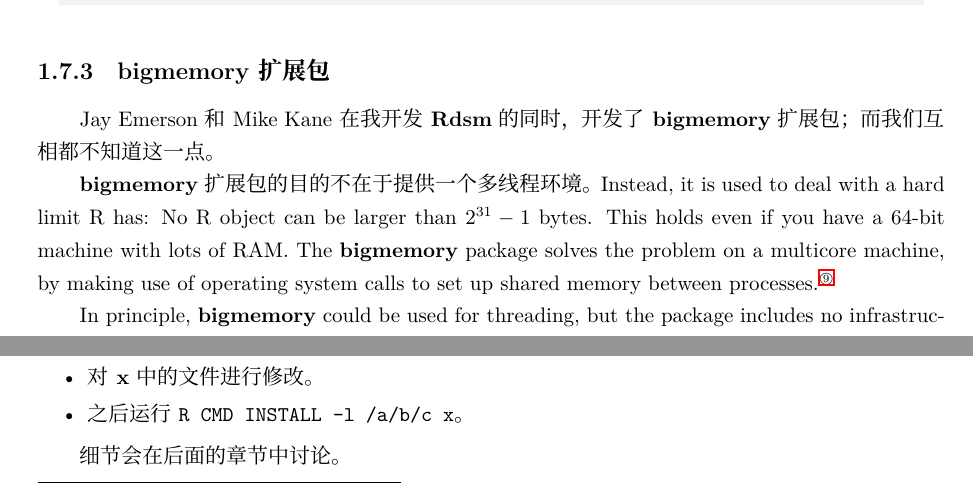
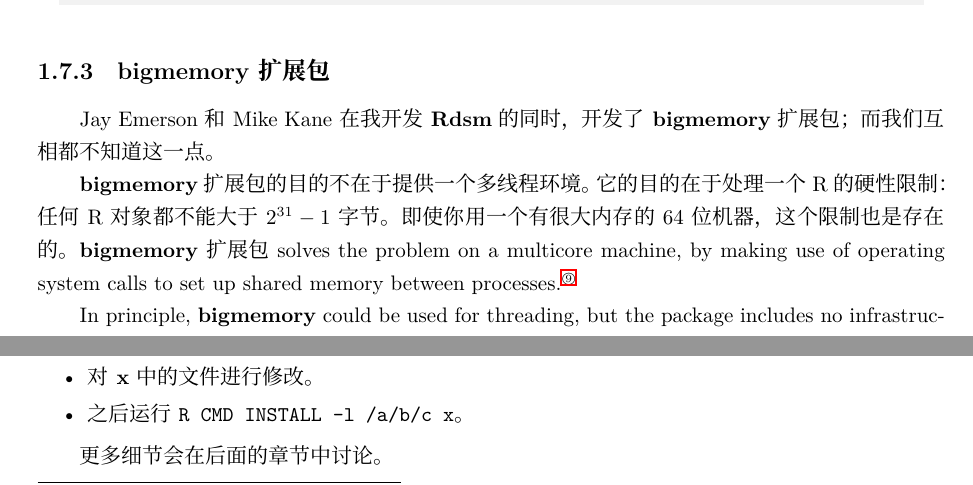
Before and after one commit to thirdwing/ParaBook, a LaTeX book (book.tex, which reads chapter/R.tex): two parts of page 24 of 31, joined at a grey line, cut so that both start at the same text. Compiled offline with XeLaTeX; a missing font is replaced by an installed copy or a similar font.

Commit message:
modified:   chapter/R.tex

```diff
--- a/chapter/R.tex
+++ b/chapter/R.tex
@@ -1138,9 +1138,10 @@
 而我们互相都不知道这一点。
 
 {\bf bigmemory}扩展包的目的不在于提供一个多线程环境。
-Instead, it is used to deal with a hard limit R has:
-No R object can be larger than $2^{31}-1$ bytes.  This holds even if you
-have a 64-bit machine with lots of RAM.  The {\bf bigmemory} package
+它的目的在于处理一个 R 的硬性限制：
+任何 R 对象都不能大于$2^{31}-1$字节。
+即使你用一个有很大内存的64位机器，这个限制也是存在的。
+{\bf bigmemory}扩展包
 solves the problem on a multicore machine, by making use of operating
 system calls to set up shared memory between processes.\footnote{It can
 also be used on distributed systems, by exploiting OS services to map
@@ -1191,7 +1192,7 @@
 
 \end{itemize}
 
-细节会在后面的章节中讨论。
+更多细节会在后面的章节中讨论。
 
 \subsection{gputools 扩展包}
 
```
